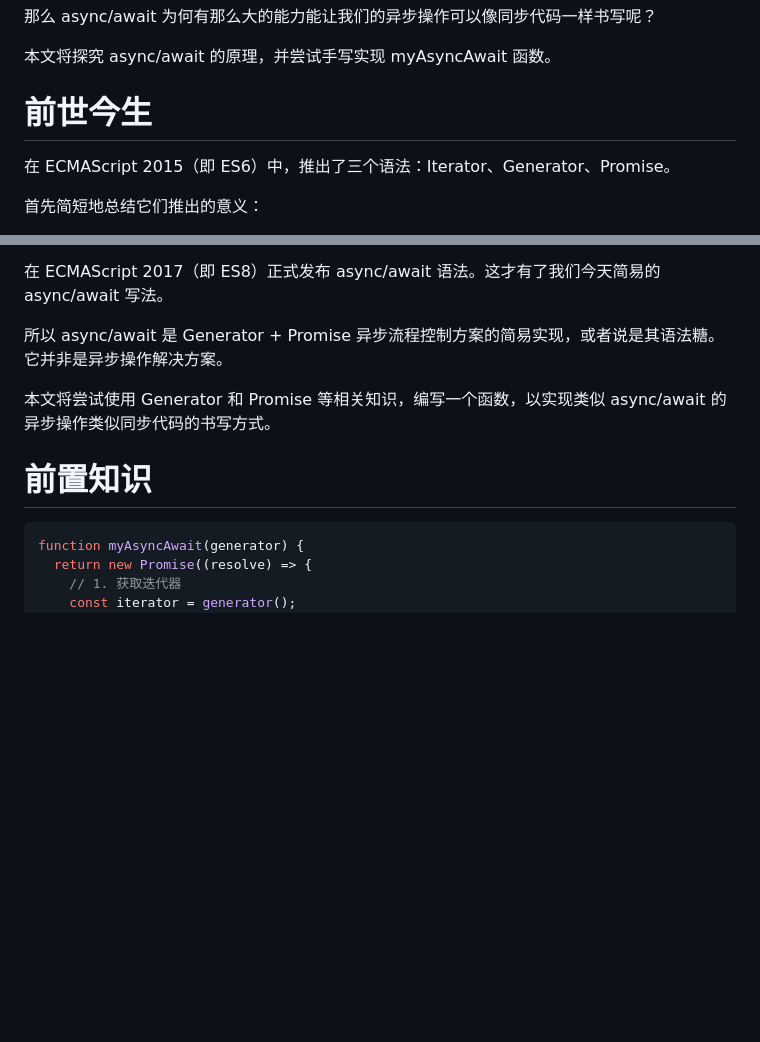
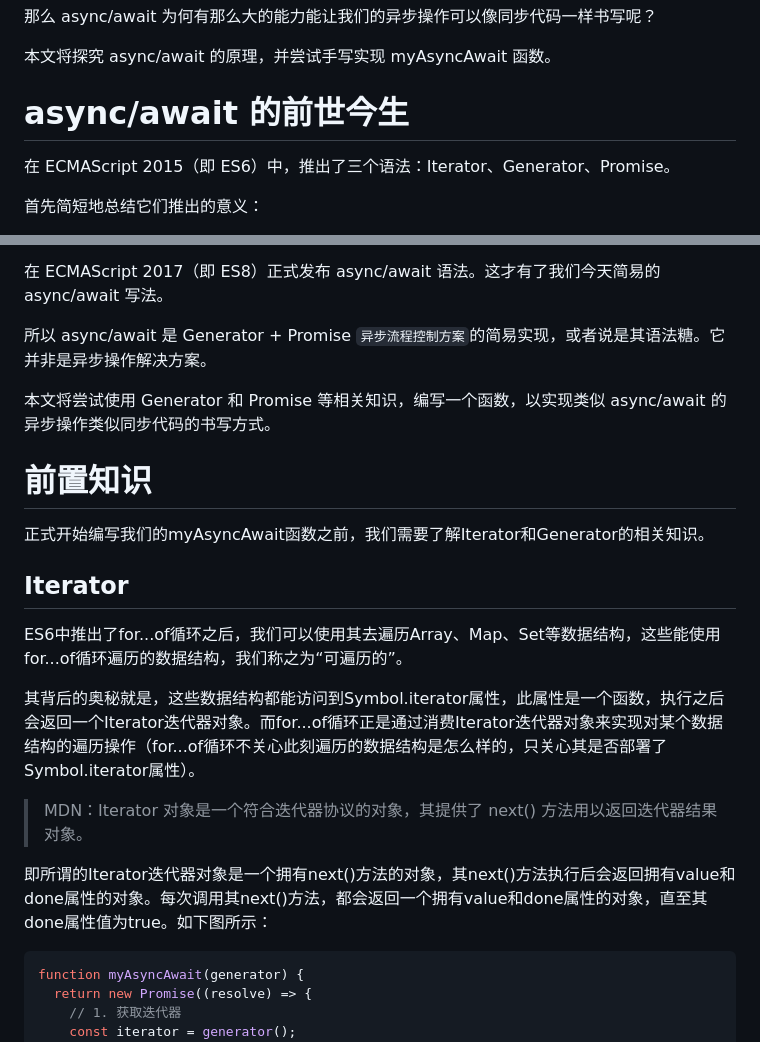
Before and after one commit to lrhhaha/study-notes, a Markdown page: frontend/手写JS/基于Generator实现async_await.md, 2 parts joined by grey strips. Drawn GitHub-style; blank space fills up the shorter version.

Commit message:
编写async文章

```diff
--- a/frontend/手写JS/基于Generator实现async_await.md
+++ b/frontend/手写JS/基于Generator实现async_await.md
@@ -37,7 +37,7 @@ ES8 (ECMAScript 2017)：
 
 本文将探究 async/await 的原理，并尝试手写实现 myAsyncAwait 函数。
 
-# 前世今生
+# async/await 的前世今生
 
 在 ECMAScript 2015（即 ES6）中，推出了三个语法：Iterator、Generator、Promise。
 
@@ -53,11 +53,33 @@ ES8 (ECMAScript 2017)：
 
 在 ECMAScript 2017（即 ES8）正式发布 async/await 语法。这才有了我们今天简易的 async/await 写法。
 
-所以 async/await 是 Generator + Promise 异步流程控制方案的简易实现，或者说是其语法糖。它并非是异步操作解决方案。
+所以 async/await 是 Generator + Promise `异步流程控制方案`的简易实现，或者说是其语法糖。它并非是异步操作解决方案。
 
 本文将尝试使用 Generator 和 Promise 等相关知识，编写一个函数，以实现类似 async/await 的异步操作类似同步代码的书写方式。
 
 # 前置知识
+正式开始编写我们的myAsyncAwait函数之前，我们需要了解Iterator和Generator的相关知识。
+
+## Iterator
+ES6中推出了for...of循环之后，我们可以使用其去遍历Array、Map、Set等数据结构，这些能使用for...of循环遍历的数据结构，我们称之为“可遍历的”。
+
+其背后的奥秘就是，这些数据结构都能访问到Symbol.iterator属性，此属性是一个函数，执行之后会返回一个Iterator迭代器对象。而for...of循环正是通过消费Iterator迭代器对象来实现对某个数据结构的遍历操作（for...of循环不关心此刻遍历的数据结构是怎么样的，只关心其是否部署了Symbol.iterator属性）。
+
+
+
+> MDN：Iterator 对象是一个符合迭代器协议的对象，其提供了 next() 方法用以返回迭代器结果对象。
+
+即所谓的Iterator迭代器对象是一个拥有next()方法的对象，其next()方法执行后会返回拥有value和done属性的对象。每次调用其next()方法，都会返回一个拥有value和done属性的对象，直至其done属性值为true。如下图所示：
+
+
+
+
+
+
+
+
+
+
 
 
 
```
